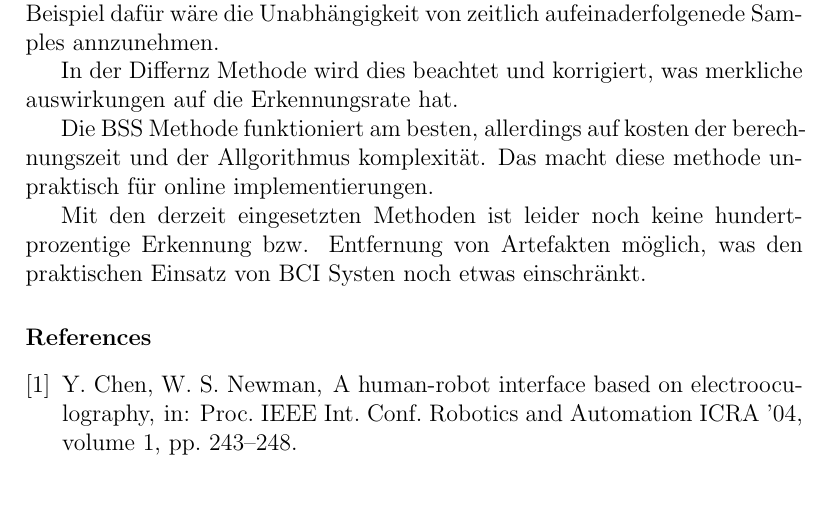
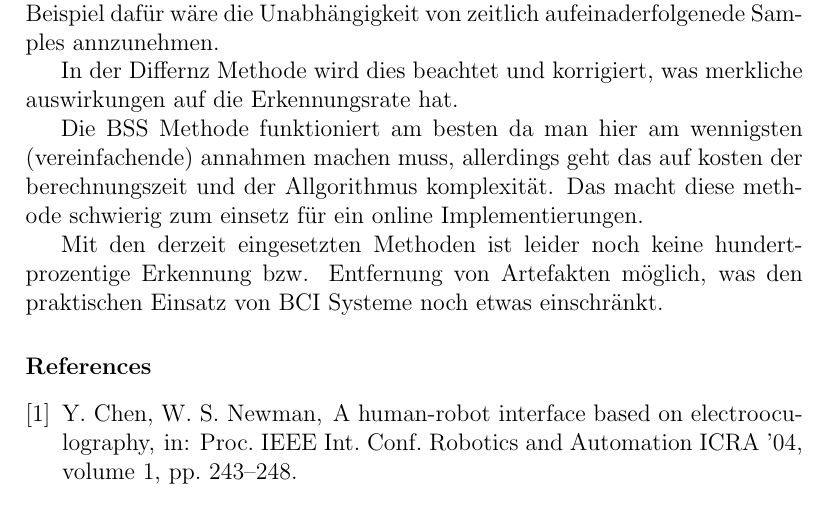
Before and after one commit to skillii/VWA, a LaTeX paper (main.tex): part of page 4 of 4, cut so that both start at the same text. Compiled offline with pdfLaTeX.

Commit message:
correction

```diff
--- a/main.tex
+++ b/main.tex
@@ -243,11 +243,13 @@ Bei der LS-Methode sinkt die Erkennungsrate, was durch die Annahme von bestimmte
 
 In der Differnz Methode wird dies beachtet und korrigiert, was merkliche auswirkungen auf die Erkennungsrate hat.
 
-Die BSS Methode funktioniert am besten, allerdings auf kosten der berechnungszeit und der Allgorithmus komplexität.
-Das macht diese methode unpraktisch für online implementierungen.
+Die BSS Methode funktioniert am besten da man hier am wennigsten (vereinfachende) annahmen machen muss, allerdings geht das auf kosten der
+ berechnungszeit und der Allgorithmus komplexität.
+Das macht diese methode schwierig zum einsetz für ein online Implementierungen.
+
 
 Mit den derzeit eingesetzten Methoden ist leider noch keine hundertprozentige Erkennung bzw. Entfernung von Artefakten möglich,
-was den praktischen Einsatz von BCI Systen noch etwas einschränkt.
+was den praktischen Einsatz von BCI Systeme noch etwas einschränkt.
 
 
 
```
